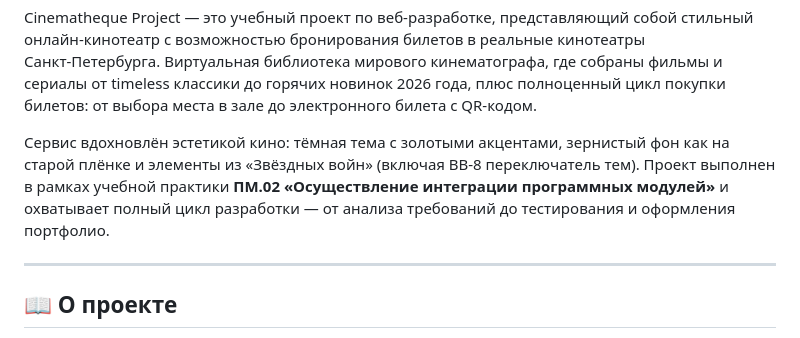
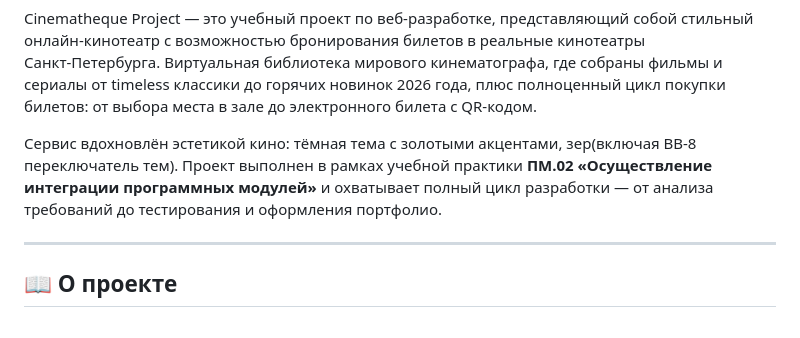
Before and after one commit to skywaJlker192/cinematicue, a Markdown page: README.md, the part around the change. GitHub-like rendering.

```diff
--- a/README.md
+++ b/README.md
@@ -2,7 +2,7 @@
 
 Cinematheque Project — это учебный проект по веб-разработке, представляющий собой стильный онлайн-кинотеатр с возможностью бронирования билетов в реальные кинотеатры Санкт‑Петербурга. Виртуальная библиотека мирового кинематографа, где собраны фильмы и сериалы от timeless классики до горячих новинок 2026 года, плюс полноценный цикл покупки билетов: от выбора места в зале до электронного билета с QR‑кодом.
 
-Сервис вдохновлён эстетикой кино: тёмная тема с золотыми акцентами, зернистый фон как на старой плёнке и элементы из «Звёздных войн» (включая BB-8 переключатель тем). Проект выполнен в рамках учебной практики **ПМ.02 «Осуществление интеграции программных модулей»** и охватывает полный цикл разработки — от анализа требований до тестирования и оформления портфолио.
+Сервис вдохновлён эстетикой кино: тёмная тема с золотыми акцентами, зер(включая BB-8 переключатель тем). Проект выполнен в рамках учебной практики **ПМ.02 «Осуществление интеграции программных модулей»** и охватывает полный цикл разработки — от анализа требований до тестирования и оформления портфолио.
 
 ---
 
```
